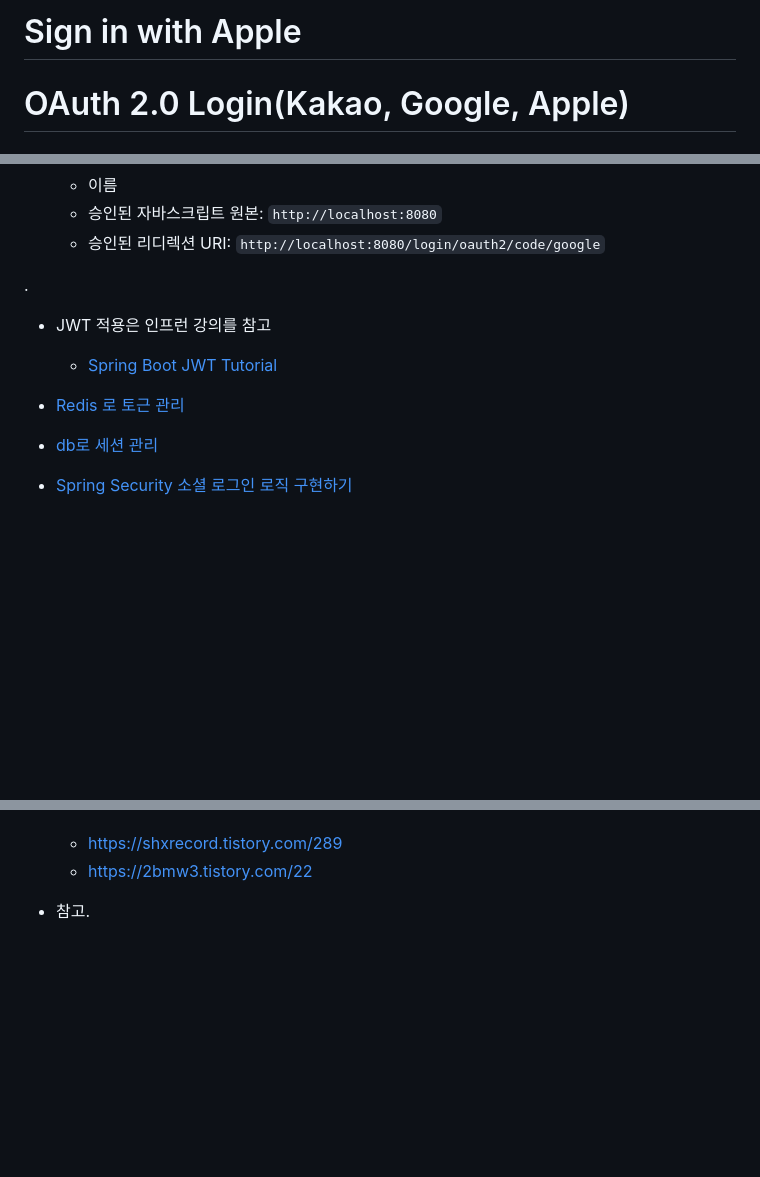
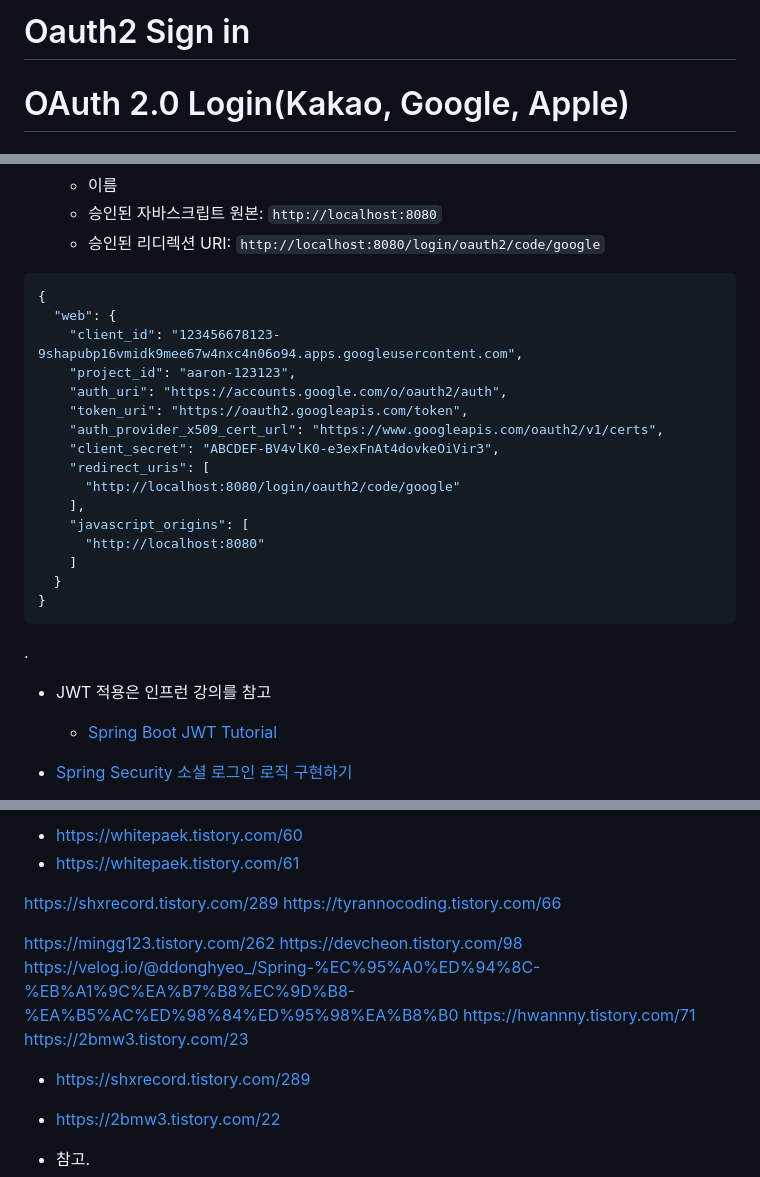
Before and after one commit to jihunparkme/blog, a Markdown page: contents/OAuth-2.0-Login.md, 3 parts joined by grey strips. Drawn GitHub-style; blank space fills up the shorter version.

````diff
--- a/contents/OAuth-2.0-Login.md
+++ b/contents/OAuth-2.0-Login.md
@@ -1,4 +1,4 @@
-# Sign in with Apple
+# Oauth2 Sign in
 
 # OAuth 2.0 Login(Kakao, Google, Apple)
 
@@ -84,12 +85,30 @@
   - 승인된 리디렉션 URI: `http://localhost:8080/login/oauth2/code/google`
 
 
+```json
+{
+  "web": {
+    "client_id": "123456678123-9shapubp16vmidk9mee67w4nxc4n06o94.apps.googleusercontent.com",
+    "project_id": "aaron-123123",
+    "auth_uri": "https://accounts.google.com/o/oauth2/auth",
+    "token_uri": "https://oauth2.googleapis.com/token",
+    "auth_provider_x509_cert_url": "https://www.googleapis.com/oauth2/v1/certs",
+    "client_secret": "ABCDEF-BV4vlK0-e3exFnAt4dovkeOiVir3",
+    "redirect_uris": [
+      "http://localhost:8080/login/oauth2/code/google"
+    ],
+    "javascript_origins": [
+      "http://localhost:8080"
+    ]
+  }
+}
+```
+
+
 .
 
 - JWT 적용은 인프런 강의를 참고
   - [Spring Boot JWT Tutorial](https://www.inflearn.com/course/%EC%8A%A4%ED%94%84%EB%A7%81%EB%B6%80%ED%8A%B8-jwt/dashboard)
-- [Redis 로 토근 관리](https://haviyj.tistory.com/38)
-- [db로 세션 관리](https://jojoldu.tistory.com/170?category=635883)
 - [Spring Security 소셜 로그인 로직 구현하기](https://inkyu-yoon.github.io/docs/Language/SpringBoot/OauthLogin)
 - <https://velog.io/@gkrry2723/SpringBoot-OAuth2-%ED%99%9C%EC%9A%A9%ED%95%B4%EC%84%9C-Google-login-%EA%B5%AC%ED%98%84%ED%95%98%EA%B8%B02-%EC%8A%A4%ED%94%84%EB%A7%81-%EC%8B%9C%ED%81%90%EB%A6%AC%ED%8B%B0-%EC%A0%81%EC%9A%A9%ED%95%98%EA%B8%B0>
 - <https://zkdlu.tistory.com/12>
@@ -114,3 +153,23 @@
+- https://whitepaek.tistory.com/60
+- https://whitepaek.tistory.com/61
+
+
+
+
+
+
+
+
+https://shxrecord.tistory.com/289
+https://tyrannocoding.tistory.com/66
+
+
+
+https://mingg123.tistory.com/262
+https://devcheon.tistory.com/98
+https://velog.io/@ddonghyeo_/Spring-%EC%95%A0%ED%94%8C-%EB%A1%9C%EA%B7%B8%EC%9D%B8-%EA%B5%AC%ED%98%84%ED%95%98%EA%B8%B0
+https://hwannny.tistory.com/71
+https://2bmw3.tistory.com/23
   - https://shxrecord.tistory.com/289
   - https://2bmw3.tistory.com/22
 
````
Also changed, not shown: other parts of contents/OAuth-2.0-Login.md (+22 -1 lines), contents/java-to-kotlin.md (+15 -5 lines), img/java-tio-kotlin/embedded-kotlin-version.png (added).
